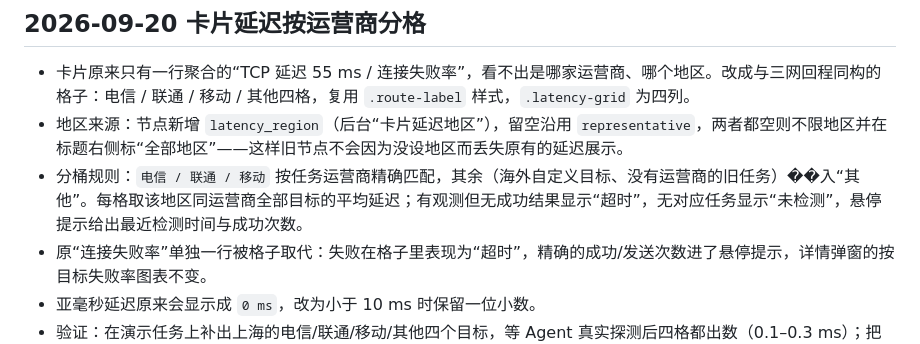
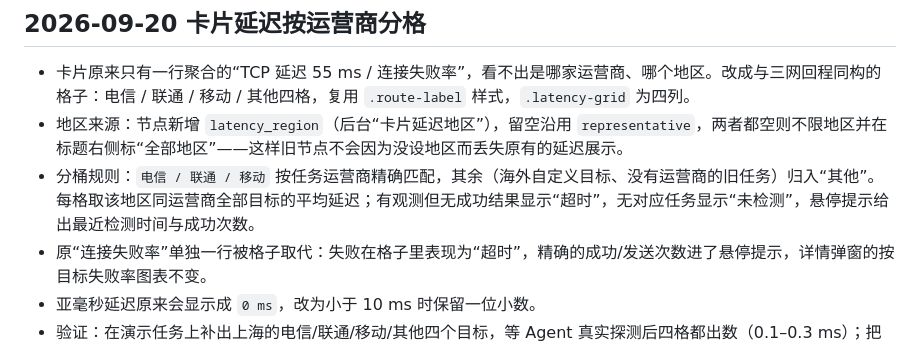
Before and after one commit to leeska/TZA-Probe, a Markdown page: docs/VERIFICATION.md, the part around the change. Rendered like a GitHub page.

Commit message:
docs: fix garbled character

```diff
--- a/docs/VERIFICATION.md
+++ b/docs/VERIFICATION.md
@@ -153,7 +153,7 @@ node scripts/ui-smoke.mjs
 
 - 卡片原来只有一行聚合的“TCP 延迟 55 ms / 连接失败率”，看不出是哪家运营商、哪个地区。改成与三网回程同构的格子：电信 / 联通 / 移动 / 其他四格，复用 `.route-label` 样式，`.latency-grid` 为四列。
 - 地区来源：节点新增 `latency_region`（后台“卡片延迟地区”），留空沿用 `representative`，两者都空则不限地区并在标题右侧标“全部地区”——这样旧节点不会因为没设地区而丢失原有的延迟展示。
-- 分桶规则：`电信 / 联通 / 移动` 按任务运营商精确匹配，其余（海外自定义目标、没有运营商的旧任务）��入“其他”。每格取该地区同运营商全部目标的平均延迟；有观测但无成功结果显示“超时”，无对应任务显示“未检测”，悬停提示给出最近检测时间与成功次数。
+- 分桶规则：`电信 / 联通 / 移动` 按任务运营商精确匹配，其余（海外自定义目标、没有运营商的旧任务）归入“其他”。每格取该地区同运营商全部目标的平均延迟；有观测但无成功结果显示“超时”，无对应任务显示“未检测”，悬停提示给出最近检测时间与成功次数。
 - 原“连接失败率”单独一行被格子取代：失败在格子里表现为“超时”，精确的成功/发送次数进了悬停提示，详情弹窗的按目标失败率图表不变。
 - 亚毫秒延迟原来会显示成 `0 ms`，改为小于 10 ms 时保留一位小数。
 - 验证：在演示任务上补出上海的电信/联通/移动/其他四个目标，等 Agent 真实探测后四格都出数（0.1–0.3 ms）；把该节点的延迟地区改成“广州”（无任务）后四格变“未检测”，而三网回程仍按代表地区“上海”显示——确认两个地区设置相互独立。亮/暗/手机各截一张。DOM 集成检查新增断言：延迟地区可保存并回填、卡片延迟格恰为四个且含四个运营商名。
```
